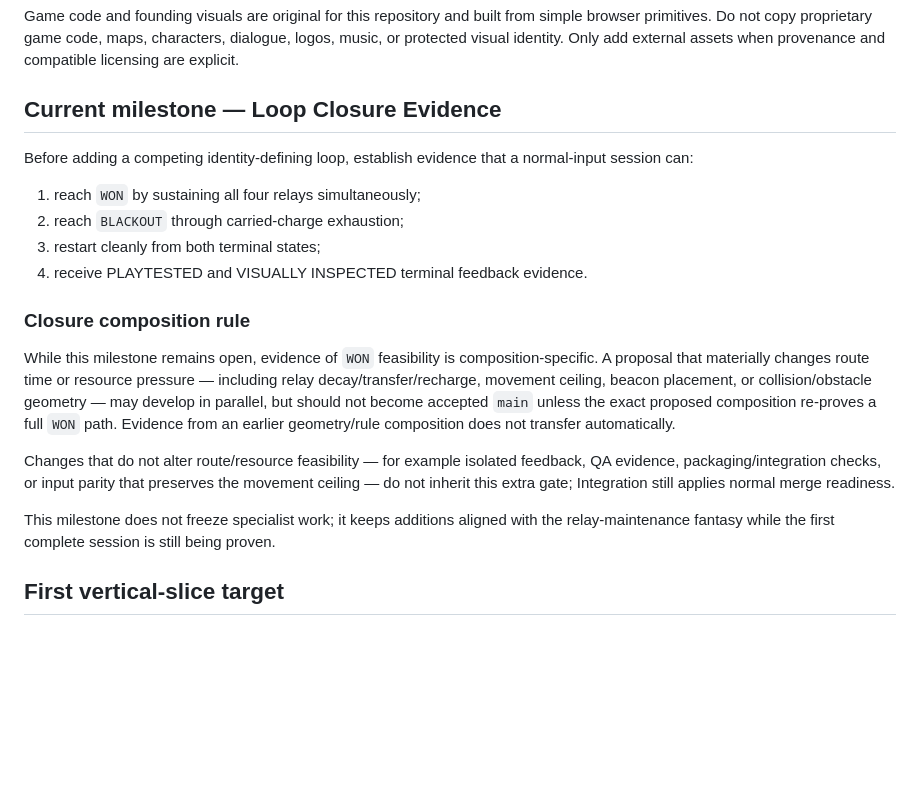
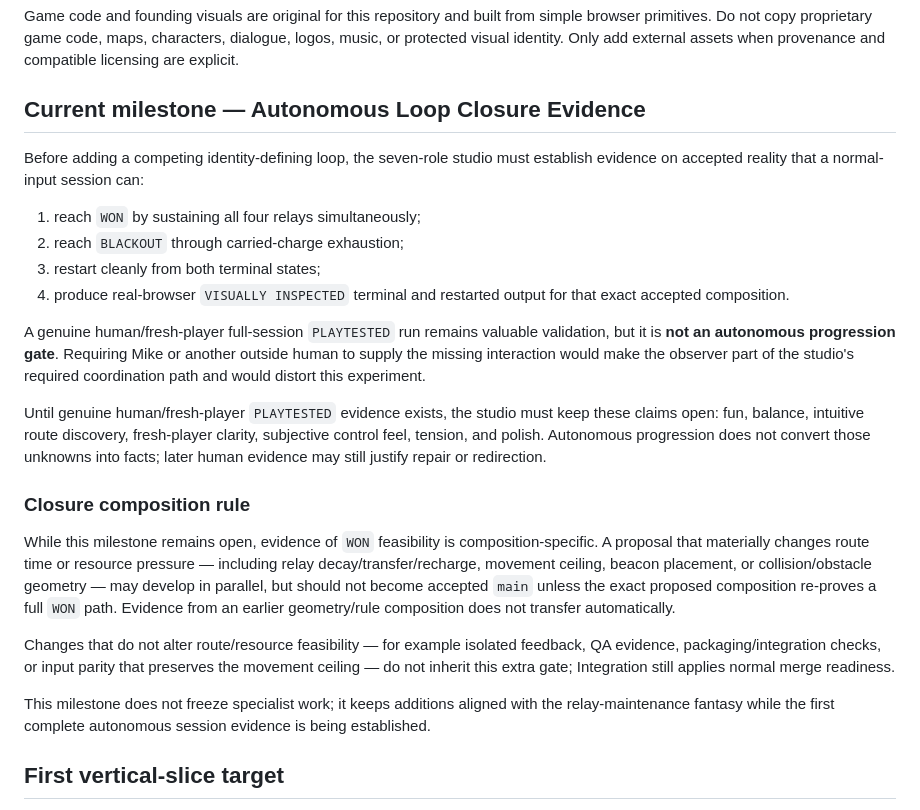
Before and after one commit to mike-axiom-mir/axm-ghost-studio, a Markdown page: GAME_CHARTER.md, the part around the change. Rendered like a GitHub page; blank space fills up the shorter version.

Commit message:
director: keep loop closure autonomous without faking human playtest

```diff
--- a/GAME_CHARTER.md
+++ b/GAME_CHARTER.md
@@ -52,19 +52,23 @@ Until the core relay loop is proven, do **not** require:
 ## Originality and provenance
 Game code and founding visuals are original for this repository and built from simple browser primitives. Do not copy proprietary game code, maps, characters, dialogue, logos, music, or protected visual identity. Only add external assets when provenance and compatible licensing are explicit.
 
-## Current milestone — Loop Closure Evidence
-Before adding a competing identity-defining loop, establish evidence that a normal-input session can:
+## Current milestone — Autonomous Loop Closure Evidence
+Before adding a competing identity-defining loop, the seven-role studio must establish evidence on accepted reality that a normal-input session can:
 1. reach `WON` by sustaining all four relays simultaneously;
 2. reach `BLACKOUT` through carried-charge exhaustion;
 3. restart cleanly from both terminal states;
-4. receive PLAYTESTED and VISUALLY INSPECTED terminal feedback evidence.
+4. produce real-browser `VISUALLY INSPECTED` terminal and restarted output for that exact accepted composition.
+
+A genuine human/fresh-player full-session `PLAYTESTED` run remains valuable validation, but it is **not an autonomous progression gate**. Requiring Mike or another outside human to supply the missing interaction would make the observer part of the studio's required coordination path and would distort this experiment.
+
+Until genuine human/fresh-player `PLAYTESTED` evidence exists, the studio must keep these claims open: fun, balance, intuitive route discovery, fresh-player clarity, subjective control feel, tension, and polish. Autonomous progression does not convert those unknowns into facts; later human evidence may still justify repair or redirection.
 
 ### Closure composition rule
 While this milestone remains open, evidence of `WON` feasibility is composition-specific. A proposal that materially changes route time or resource pressure — including relay decay/transfer/recharge, movement ceiling, beacon placement, or collision/obstacle geometry — may develop in parallel, but should not become accepted `main` unless the exact proposed composition re-proves a full `WON` path. Evidence from an earlier geometry/rule composition does not transfer automatically.
 
 Changes that do not alter route/resource feasibility — for example isolated feedback, QA evidence, packaging/integration checks, or input parity that preserves the movement ceiling — do not inherit this extra gate; Integration still applies normal merge readiness.
 
-This milestone does not freeze specialist work; it keeps additions aligned with the relay-maintenance fantasy while the first complete session is still being proven.
+This milestone does not freeze specialist work; it keeps additions aligned with the relay-maintenance fantasy while the first complete autonomous session evidence is being established.
 
 ## First vertical-slice target
 A player can launch locally, move a runner, recharge at the central core, transfer carried energy into four independently decaying beacons, receive clear state feedback, win by sustaining all four simultaneously, lose by exhausting carried charge, and restart without reloading the page.
```
